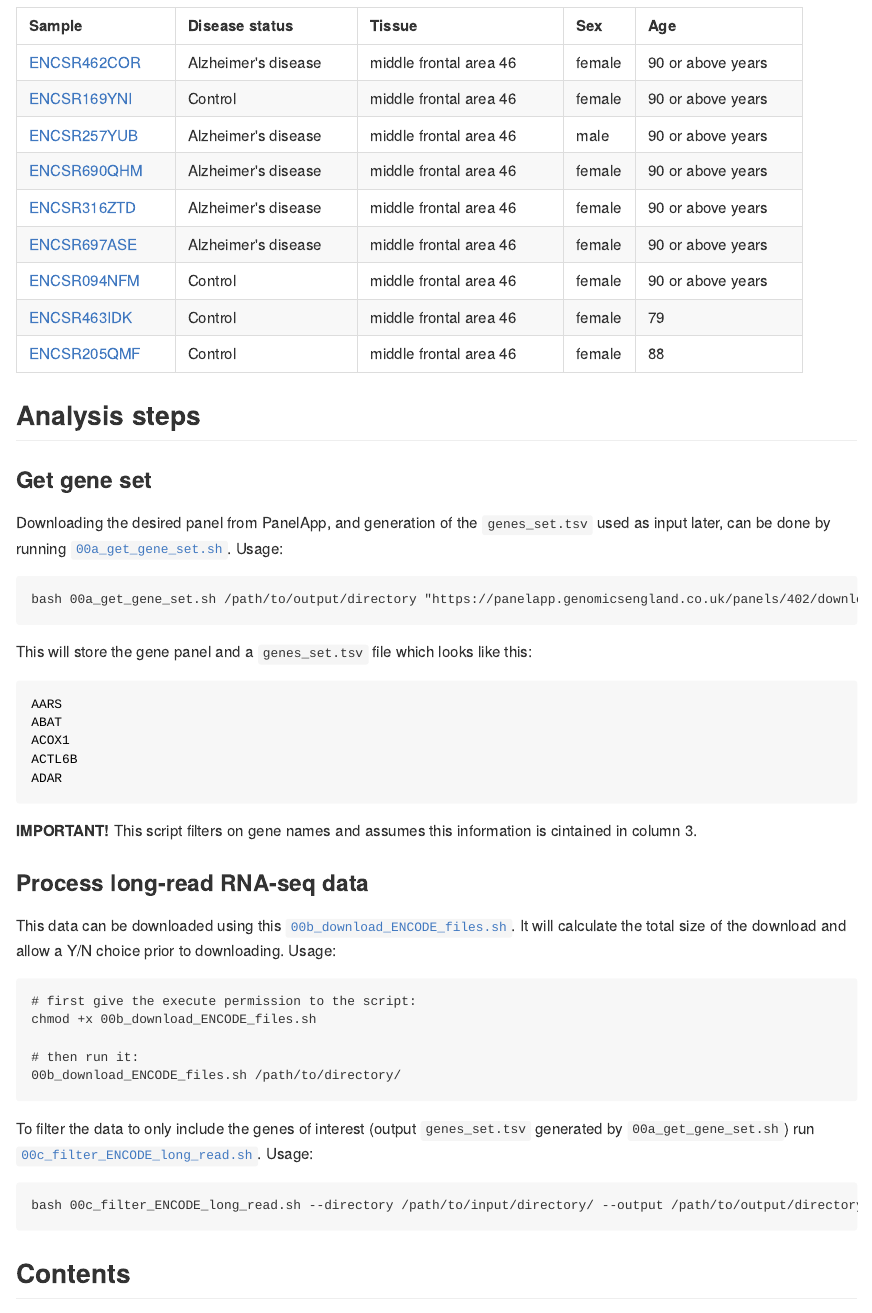
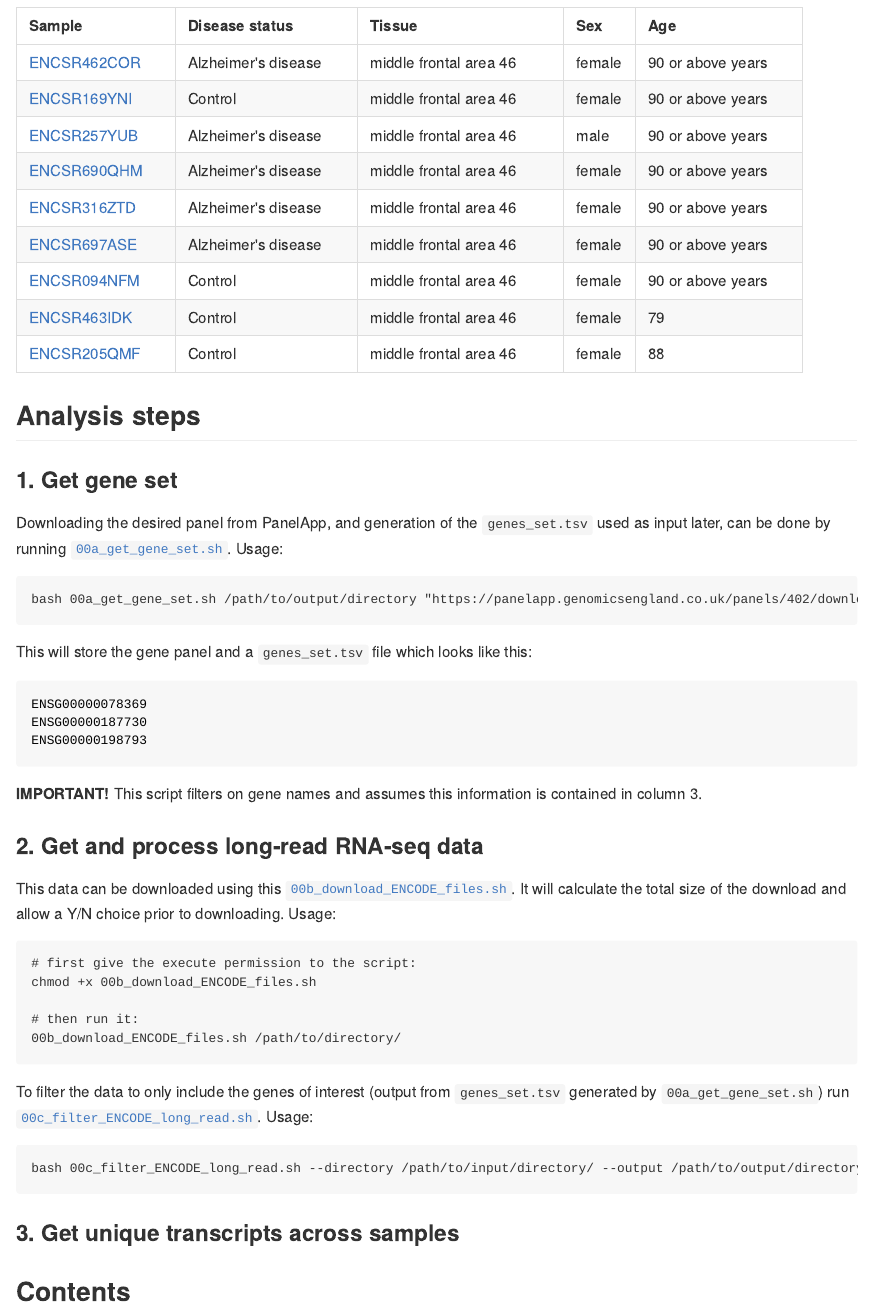
Before and after one commit to egustavsson/TX2Protein-manuscript, an R Markdown document (README.rmd): the page in a window 1100 px wide, from 760 px down. The pictures show the output file README.md that the author committed with the source, drawn offline in the style of GitHub.

Commit message:
update readme

````diff
--- a/README.rmd
+++ b/README.rmd
@@ -55,7 +55,7 @@ This consists of 9 publicly available frontal cortex samples from [ENCODE](https
 
 ## Analysis steps
 
-### Get gene set
+### 1.  Get gene set
 Downloading the desired panel from PanelApp, and generation of the `genes_set.tsv` used as input later, can be done by running [`00a_get_gene_set.sh`](./scripts/00a_get_gene_set.sh). Usage:
 
 ```
@@ -65,16 +65,14 @@ bash 00a_get_gene_set.sh /path/to/output/directory "https://panelapp.genomicseng
 This will store the gene panel and a `genes_set.tsv` file which looks like this:
 
 ```bash
-AARS
-ABAT
-ACOX1
-ACTL6B
-ADAR
+ENSG00000078369
+ENSG00000187730
+ENSG00000198793
 ```
 
-**IMPORTANT!** This script filters on gene names and assumes this information is cintained in column 3.
+**IMPORTANT!** This script filters on gene names and assumes this information is contained in column 3.
 
-### Process long-read RNA-seq data
+### 2.  Get and process long-read RNA-seq data
 
 This data can be downloaded using this [`00b_download_ENCODE_files.sh`](./scripts/00b_download_ENCODE_files.sh). It will calculate the total size of the download and allow a Y/N choice prior to downloading. Usage:
 
@@ -86,12 +84,17 @@ chmod +x 00b_download_ENCODE_files.sh
 00b_download_ENCODE_files.sh /path/to/directory/
 ```
 
-To filter the data to only include the genes of interest (output `genes_set.tsv` generated by `00a_get_gene_set.sh`) run [`00c_filter_ENCODE_long_read.sh`](./scripts/00c_filter_ENCODE_long_read.sh). Usage:
+To filter the data to only include the genes of interest (output from `genes_set.tsv` generated by `00a_get_gene_set.sh`) run [`00c_filter_ENCODE_long_read.sh`](./scripts/00c_filter_ENCODE_long_read.sh). Usage:
 
 ```
 bash 00c_filter_ENCODE_long_read.sh --directory /path/to/input/directory/ --output /path/to/output/directory/ --gene-file genes_set.tsv
 
 ```
+
+### 3.  Get unique transcripts across samples
+
+
+
 
 ## Contents
 
````
Also changed, not shown: README.md, README.rmd (2 more changed lines).
